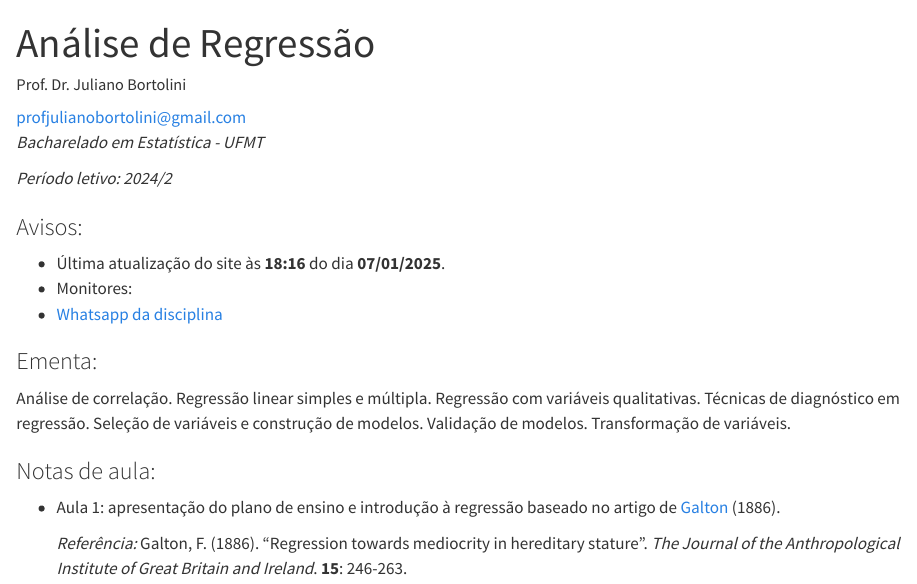
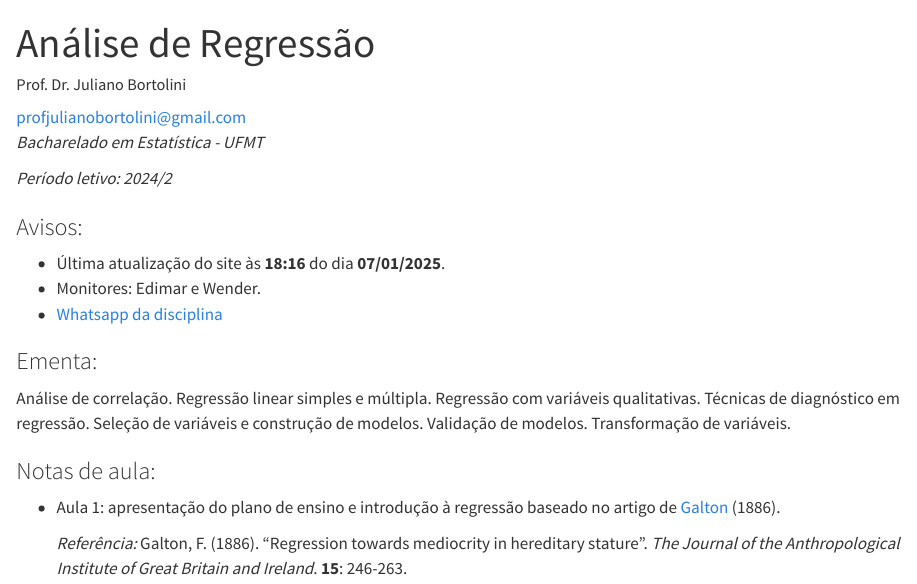
Before and after one commit to julianobortolini/reg, a Quarto document (index.qmd): the page in a window 1100 px wide, from its top. Rendered offline with R 4.5, knitr and Pandoc in place of Quarto, with nearby package versions.

Commit message:
atualizacao

```diff
--- a/index.qmd
+++ b/index.qmd
@@ -20,7 +20,7 @@ engine: knitr
 ### Avisos:
 
 -   Última atualização do site às **`r format(Sys.time(), "%H:%M", tz='America/Cuiaba')`** do dia **`r format(Sys.time(), "%d/%m/%Y")`**.
--   Monitores:
+-   Monitores: Edimar e Wender.
 -   [Whatsapp da disciplina]()
 
 ### Ementa:
```
Also changed, not shown: index.html.
